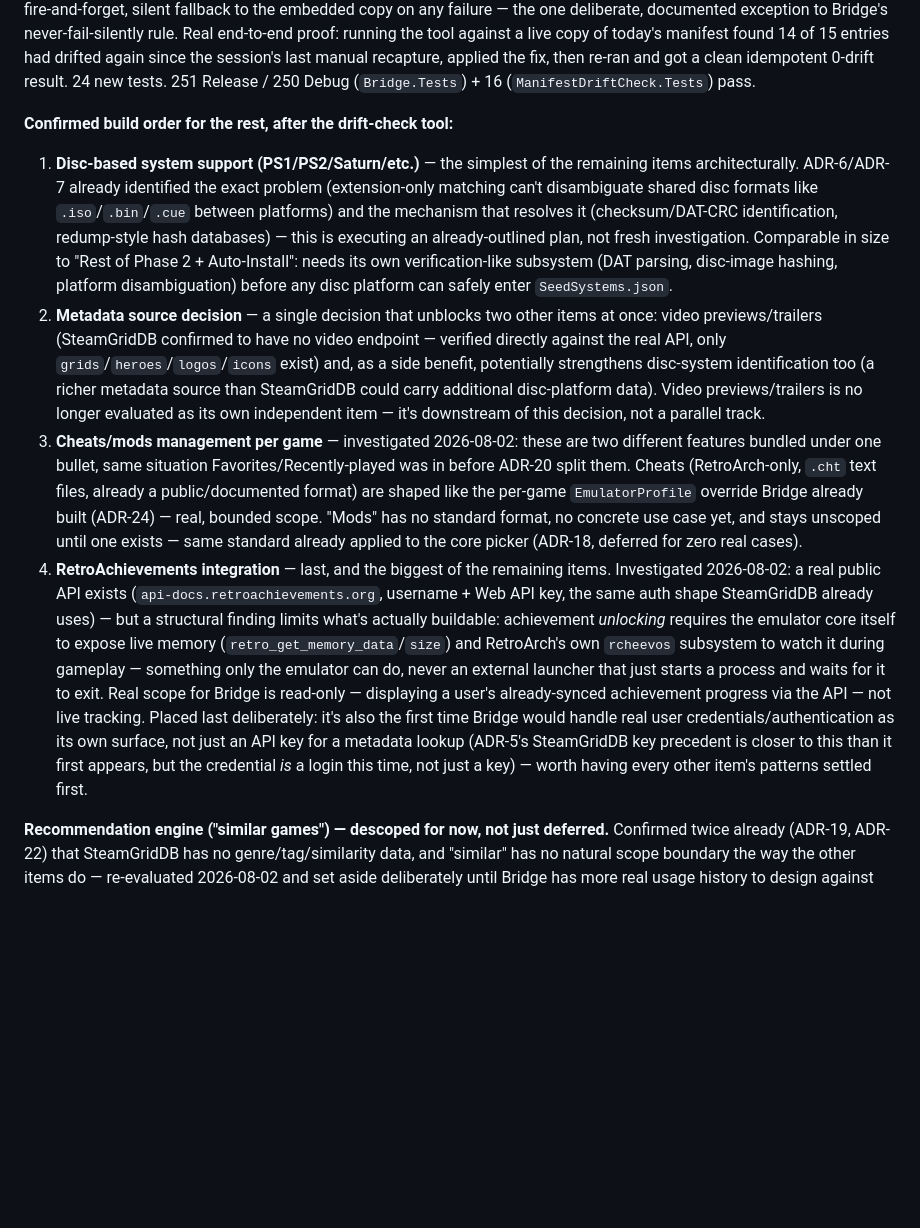
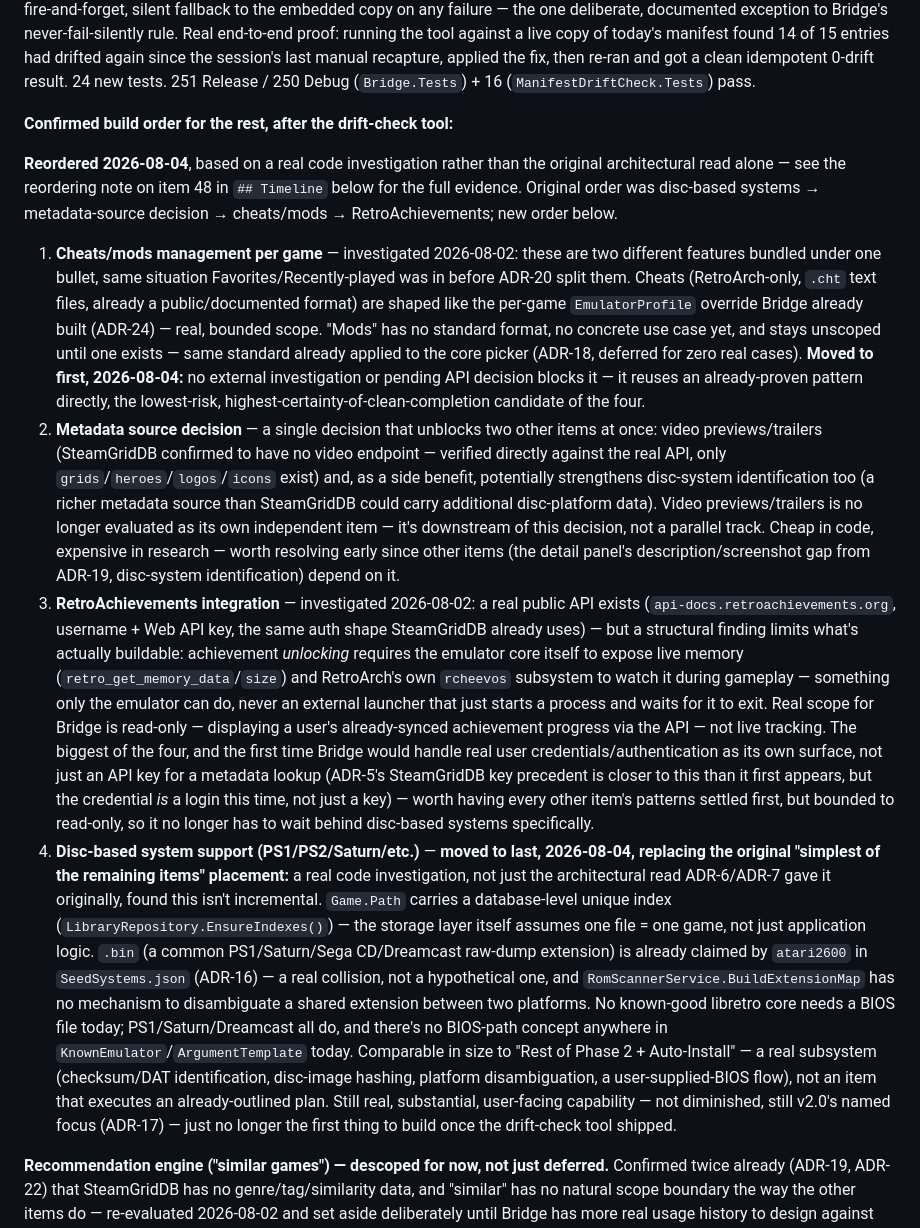
Before and after one commit to ZavalaSebas/EmuBridge, a Markdown page: PLAN.md, the part around one of its changes. Rendered like a GitHub page; blank space fills up the shorter version.

Commit message:
docs: reorder Phase 3 build order based on real code investigation
### Changed
- PLAN.md: "Confirmed build order" (Current State -> Phase 3) reordered
  from disc-based systems -> metadata-source decision -> cheats/mods ->
  RetroAchievements to cheats/mods -> metadata-source decision ->
  RetroAchievements -> disc-based systems
- Item 48 in Timeline: appended a dated reordering note (2026-08-04),
  original scope-evaluation text preserved unchanged as historical
  context

Rationale: disc-based systems was originally placed first as "the
simplest of the remaining items architecturally," based on the ADR-6/
ADR-7 architectural read alone. A real code investigation found it
isn't incremental -- Game.Path carries a database-level unique index
(LibraryRepository.EnsureIndexes()), .bin is already claimed by
atari2600 (ADR-16) and collides with common PS1/Saturn/Dreamcast
raw-dump files, and no BIOS-path concept exists anywhere in
KnownEmulator/ArgumentTemplate despite PS1/Saturn/Dreamcast all
requiring one. Comparable in size to "Rest of Phase 2 + Auto-Install,"
not to executing an already-outlined plan. Cheats/mods moved to first
since it reuses ADR-24's per-game EmulatorProfile pattern directly with
no external investigation or API decision pending.

```diff
--- a/PLAN.md
+++ b/PLAN.md
@@ -46,10 +46,12 @@ Once the base is solid and stable. A scope-evaluation pass (same process used to
 
 **Confirmed build order for the rest, after the drift-check tool:**
 
-1. **Disc-based system support (PS1/PS2/Saturn/etc.)** — the simplest of the remaining items architecturally. ADR-6/ADR-7 already identified the exact problem (extension-only matching can't disambiguate shared disc formats like `.iso`/`.bin`/`.cue` between platforms) and the mechanism that resolves it (checksum/DAT-CRC identification, redump-style hash databases) — this is executing an already-outlined plan, not fresh investigation. Comparable in size to "Rest of Phase 2 + Auto-Install": needs its own verification-like subsystem (DAT parsing, disc-image hashing, platform disambiguation) before any disc platform can safely enter `SeedSystems.json`.
-2. **Metadata source decision** — a single decision that unblocks two other items at once: video previews/trailers (SteamGridDB confirmed to have no video endpoint — verified directly against the real API, only `grids`/`heroes`/`logos`/`icons` exist) and, as a side benefit, potentially strengthens disc-system identification too (a richer metadata source than SteamGridDB could carry additional disc-platform data). Video previews/trailers is no longer evaluated as its own independent item — it's downstream of this decision, not a parallel track.
-3. **Cheats/mods management per game** — investigated 2026-08-02: these are two different features bundled under one bullet, same situation Favorites/Recently-played was in before ADR-20 split them. Cheats (RetroArch-only, `.cht` text files, already a public/documented format) are shaped like the per-game `EmulatorProfile` override Bridge already built (ADR-24) — real, bounded scope. "Mods" has no standard format, no concrete use case yet, and stays unscoped until one exists — same standard already applied to the core picker (ADR-18, deferred for zero real cases).
-4. **RetroAchievements integration** — last, and the biggest of the remaining items. Investigated 2026-08-02: a real public API exists (`api-docs.retroachievements.org`, username + Web API key, the same auth shape SteamGridDB already uses) — but a structural finding limits what's actually buildable: achievement *unlocking* requires the emulator core itself to expose live memory (`retro_get_memory_data`/`size`) and RetroArch's own `rcheevos` subsystem to watch it during gameplay — something only the emulator can do, never an external launcher that just starts a process and waits for it to exit. Real scope for Bridge is read-only — displaying a user's already-synced achievement progress via the API — not live tracking. Placed last deliberately: it's also the first time Bridge would handle real user credentials/authentication as its own surface, not just an API key for a metadata lookup (ADR-5's SteamGridDB key precedent is closer to this than it first appears, but the credential *is* a login this time, not just a key) — worth having every other item's patterns settled first.
+**Reordered 2026-08-04**, based on a real code investigation rather than the original architectural read alone — see the reordering note on item 48 in `## Timeline` below for the full evidence. Original order was disc-based systems → metadata-source decision → cheats/mods → RetroAchievements; new order below.
+
+1. **Cheats/mods management per game** — investigated 2026-08-02: these are two different features bundled under one bullet, same situation Favorites/Recently-played was in before ADR-20 split them. Cheats (RetroArch-only, `.cht` text files, already a public/documented format) are shaped like the per-game `EmulatorProfile` override Bridge already built (ADR-24) — real, bounded scope. "Mods" has no standard format, no concrete use case yet, and stays unscoped until one exists — same standard already applied to the core picker (ADR-18, deferred for zero real cases). **Moved to first, 2026-08-04:** no external investigation or pending API decision blocks it — it reuses an already-proven pattern directly, the lowest-risk, highest-certainty-of-clean-completion candidate of the four.
+2. **Metadata source decision** — a single decision that unblocks two other items at once: video previews/trailers (SteamGridDB confirmed to have no video endpoint — verified directly against the real API, only `grids`/`heroes`/`logos`/`icons` exist) and, as a side benefit, potentially strengthens disc-system identification too (a richer metadata source than SteamGridDB could carry additional disc-platform data). Video previews/trailers is no longer evaluated as its own independent item — it's downstream of this decision, not a parallel track. Cheap in code, expensive in research — worth resolving early since other items (the detail panel's description/screenshot gap from ADR-19, disc-system identification) depend on it.
+3. **RetroAchievements integration** — investigated 2026-08-02: a real public API exists (`api-docs.retroachievements.org`, username + Web API key, the same auth shape SteamGridDB already uses) — but a structural finding limits what's actually buildable: achievement *unlocking* requires the emulator core itself to expose live memory (`retro_get_memory_data`/`size`) and RetroArch's own `rcheevos` subsystem to watch it during gameplay — something only the emulator can do, never an external launcher that just starts a process and waits for it to exit. Real scope for Bridge is read-only — displaying a user's already-synced achievement progress via the API — not live tracking. The biggest of the four, and the first time Bridge would handle real user credentials/authentication as its own surface, not just an API key for a metadata lookup (ADR-5's SteamGridDB key precedent is closer to this than it first appears, but the credential *is* a login this time, not just a key) — worth having every other item's patterns settled first, but bounded to read-only, so it no longer has to wait behind disc-based systems specifically.
+4. **Disc-based system support (PS1/PS2/Saturn/etc.)** — **moved to last, 2026-08-04, replacing the original "simplest of the remaining items" placement:** a real code investigation, not just the architectural read ADR-6/ADR-7 gave it originally, found this isn't incremental. `Game.Path` carries a database-level unique index (`LibraryRepository.EnsureIndexes()`) — the storage layer itself assumes one file = one game, not just application logic. `.bin` (a common PS1/Saturn/Sega CD/Dreamcast raw-dump extension) is already claimed by `atari2600` in `SeedSystems.json` (ADR-16) — a real collision, not a hypothetical one, and `RomScannerService.BuildExtensionMap` has no mechanism to disambiguate a shared extension between two platforms. No known-good libretro core needs a BIOS file today; PS1/Saturn/Dreamcast all do, and there's no BIOS-path concept anywhere in `KnownEmulator`/`ArgumentTemplate` today. Comparable in size to "Rest of Phase 2 + Auto-Install" — a real subsystem (checksum/DAT identification, disc-image hashing, platform disambiguation, a user-supplied-BIOS flow), not an item that executes an already-outlined plan. Still real, substantial, user-facing capability — not diminished, still v2.0's named focus (ADR-17) — just no longer the first thing to build once the drift-check tool shipped.
 
 **Recommendation engine ("similar games") — descoped for now, not just deferred.** Confirmed twice already (ADR-19, ADR-22) that SteamGridDB has no genre/tag/similarity data, and "similar" has no natural scope boundary the way the other items do — re-evaluated 2026-08-02 and set aside deliberately until Bridge has more real usage history to design against (the same standard already applied to the core picker: don't build a selector, or a similarity model, against a case that doesn't exist yet). Not scheduled in the build order above; revisit only once there's a real signal to design from.
 
```
Also changed, not shown: other parts of PLAN.md (+1 -0 lines).
